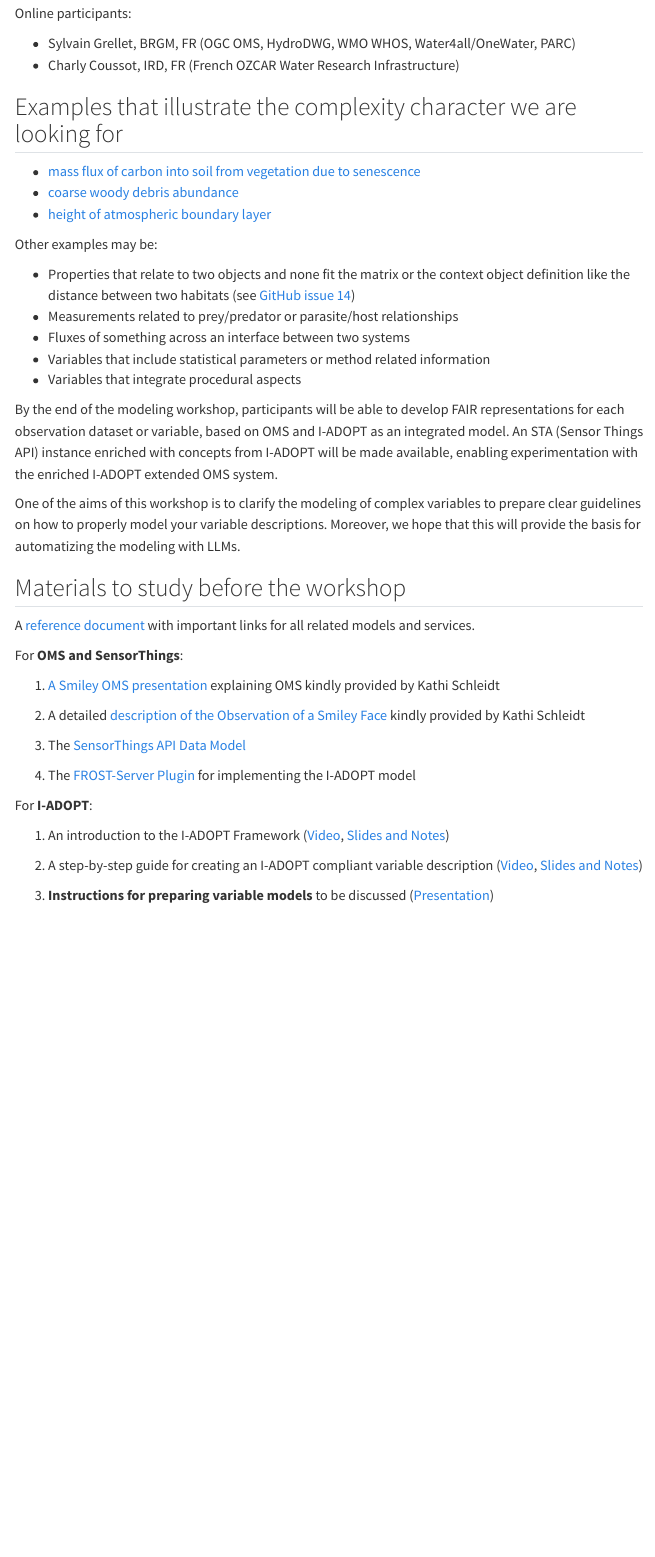
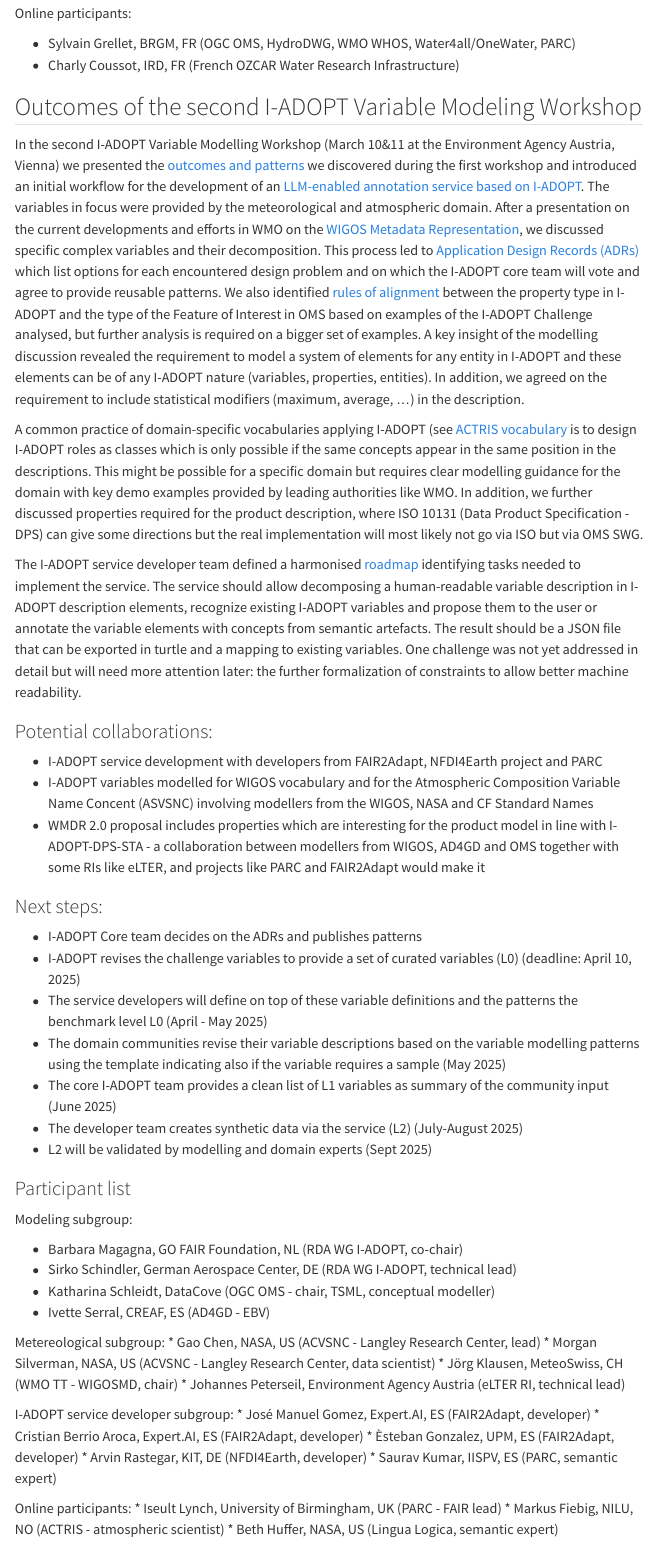
Before and after one commit to i-adopt/i-adopt.github.io, a Quarto document (workshops.qmd): the page in a window 1100 px wide, from 1990 px down. Rendered offline with R 4.5, knitr and Pandoc in place of Quarto, with nearby package versions; menus at the side of the page are left out.

Commit message:
Update workshops.qmd

```diff
--- a/workshops.qmd
+++ b/workshops.qmd
@@ -66,12 +66,62 @@ Online participants:
 * Sylvain Grellet, BRGM, FR (OGC OMS, HydroDWG, WMO WHOS, Water4all/OneWater, PARC)
 * Charly Coussot, IRD, FR (French OZCAR Water Research Infrastructure)
 
+
+## Outcomes of the second I-ADOPT Variable Modeling Workshop
+In the second I-ADOPT Variable Modelling Workshop (March 10&11 at the Environment Agency Austria, Vienna) we presented the [outcomes and patterns](https://docs.google.com/presentation/d/1LC6nbm8Ps0aOdTtTi2cb7PAzc6pTyneD) we discovered during the first workshop and introduced an initial workflow for the development of an [LLM-enabled annotation service based on I-ADOPT](https://drive.google.com/file/d/1Ucl_k-cIILpsnNTiJ8h5sBn2wetHelI5/view). The variables in focus were provided by the meteorological and atmospheric domain. After a presentation on the current developments and efforts in WMO on the [WIGOS Metadata Representation](https://drive.google.com/file/d/1mZMYxrpibPQEyriPiKLISyk4hv8lTlbf/view?usp=sharing), we discussed specific complex variables and their decomposition. This process led to [Application Design Records (ADRs)](https://github.com/i-adopt/patterns/tree/main/adrs) which list options for each encountered design problem and on which the I-ADOPT core team will vote and agree to provide reusable patterns. We also identified [rules of alignment](https://docs.google.com/spreadsheets/d/1fclAwHtNP-d3NOWp62k7CkAAq4OqUakvpPEfHg_wipI/edit?usp=sharing) between the property type in I-ADOPT and the type of the Feature of Interest in OMS based on examples of the I-ADOPT Challenge analysed, but further analysis is required on a bigger set of examples. A key insight of the modelling discussion revealed the requirement to model a system of elements for any entity in I-ADOPT and these elements can be of any I-ADOPT nature (variables, properties, entities). In addition, we agreed on the requirement to include statistical modifiers (maximum, average, …) in the description.
+
+A common practice of domain-specific vocabularies applying I-ADOPT (see [ACTRIS vocabulary](https://vocabulary.actris.nilu.no/skosmos/actris_vocab/en/) is to design I-ADOPT roles as classes which is only possible if the same concepts appear in the same position in the descriptions. This might be possible for a specific domain but requires clear modelling guidance for the domain with key demo examples provided by leading authorities like WMO. In addition, we further discussed properties required for the product description, where ISO 10131 (Data Product Specification - DPS) can give some directions but the real implementation will most likely not go via ISO but via OMS SWG.
+
+The I-ADOPT service developer team defined a harmonised [roadmap](https://docs.google.com/document/d/1eY9UGJv_YMGi1iYKPb-6SLo8GjZWMFy1oD4wWv8MsKY/edit?tab=t.0) identifying tasks needed to implement the service. The service should allow decomposing a human-readable variable description in I-ADOPT description elements, recognize existing I-ADOPT variables and propose them to the user or annotate the variable elements with concepts from semantic artefacts. The result should be a JSON file that can be exported in turtle and a mapping to existing variables. One challenge was not yet addressed in detail but will need more attention later: the further formalization of constraints to allow better machine readability.
+
+### Potential collaborations:
+
+* I-ADOPT service development with developers from FAIR2Adapt, NFDI4Earth project and PARC
+* I-ADOPT variables modelled for WIGOS vocabulary and for the Atmospheric Composition Variable Name Concent (ASVSNC) involving modellers from the WIGOS, NASA and CF Standard Names
+* WMDR 2.0 proposal includes properties which are interesting for the product model in line with I-ADOPT-DPS-STA - a collaboration between modellers from WIGOS, AD4GD and OMS together with some RIs like eLTER, and projects like PARC and FAIR2Adapt would make it
+
+### Next steps:
+
+* I-ADOPT Core team decides on the ADRs and publishes patterns
+* I-ADOPT revises the challenge variables to provide a set of curated variables (L0) (deadline: April 10, 2025)
+* The service developers will define on top of these variable definitions and the patterns the benchmark level L0 (April - May 2025)
+* The domain communities revise their variable descriptions based on the variable modelling patterns using the template indicating also if the variable requires a sample (May 2025)
+* The core I-ADOPT team provides a clean list of L1 variables as summary of the community input (June 2025)
+* The developer team creates synthetic data via the service (L2) (July-August 2025)
+* L2 will be validated by modelling and domain experts  (Sept 2025)
+
+### Participant list
+
+Modeling subgroup:
+
+* Barbara Magagna, GO FAIR Foundation, NL (RDA WG I-ADOPT, co-chair)
+* Sirko Schindler, German Aerospace Center, DE (RDA WG I-ADOPT, technical lead)
+* Katharina Schleidt, DataCove (OGC OMS - chair, TSML, conceptual modeller)
+* Ivette Serral, CREAF, ES (AD4GD - EBV)
+
+Metereological subgroup:
+* Gao Chen, NASA, US (ACVSNC - Langley Research Center, lead)
+* Morgan Silverman, NASA, US (ACVSNC - Langley Research Center, data scientist)
+* Jörg Klausen, MeteoSwiss, CH (WMO TT - WIGOSMD, chair)
+* Johannes Peterseil, Environment Agency Austria (eLTER RI, technical lead)
+
+I-ADOPT service developer subgroup:
+* José Manuel Gomez, Expert.AI, ES (FAIR2Adapt, developer)
+* Cristian Berrio Aroca, Expert.AI, ES (FAIR2Adapt, developer)
+* Èsteban Gonzalez, UPM, ES (FAIR2Adapt, developer)
+* Arvin Rastegar, KIT, DE (NFDI4Earth, developer)
+* Saurav Kumar, IISPV, ES (PARC, semantic expert)
+
+Online participants:
+* Iseult Lynch, University of Birmingham, UK (PARC - FAIR lead)
+* Markus Fiebig, NILU, NO (ACTRIS - atmospheric scientist)
+* Beth Huffer, NASA, US (Lingua Logica, semantic expert)
+
 ## Examples that illustrate the complexity character we are looking for
 
 * [mass flux of carbon into soil from vegetation due to senescence](https://i-adopt.github.io/examples/Challenge/6.ttl.html)
 * [coarse woody debris abundance](https://i-adopt.github.io/examples/Challenge/8.ttl.html)
 * [height of atmospheric boundary layer](https://i-adopt.github.io/examples/Challenge/4.ttl.html)
-
 
 Other examples may be:
 
```
